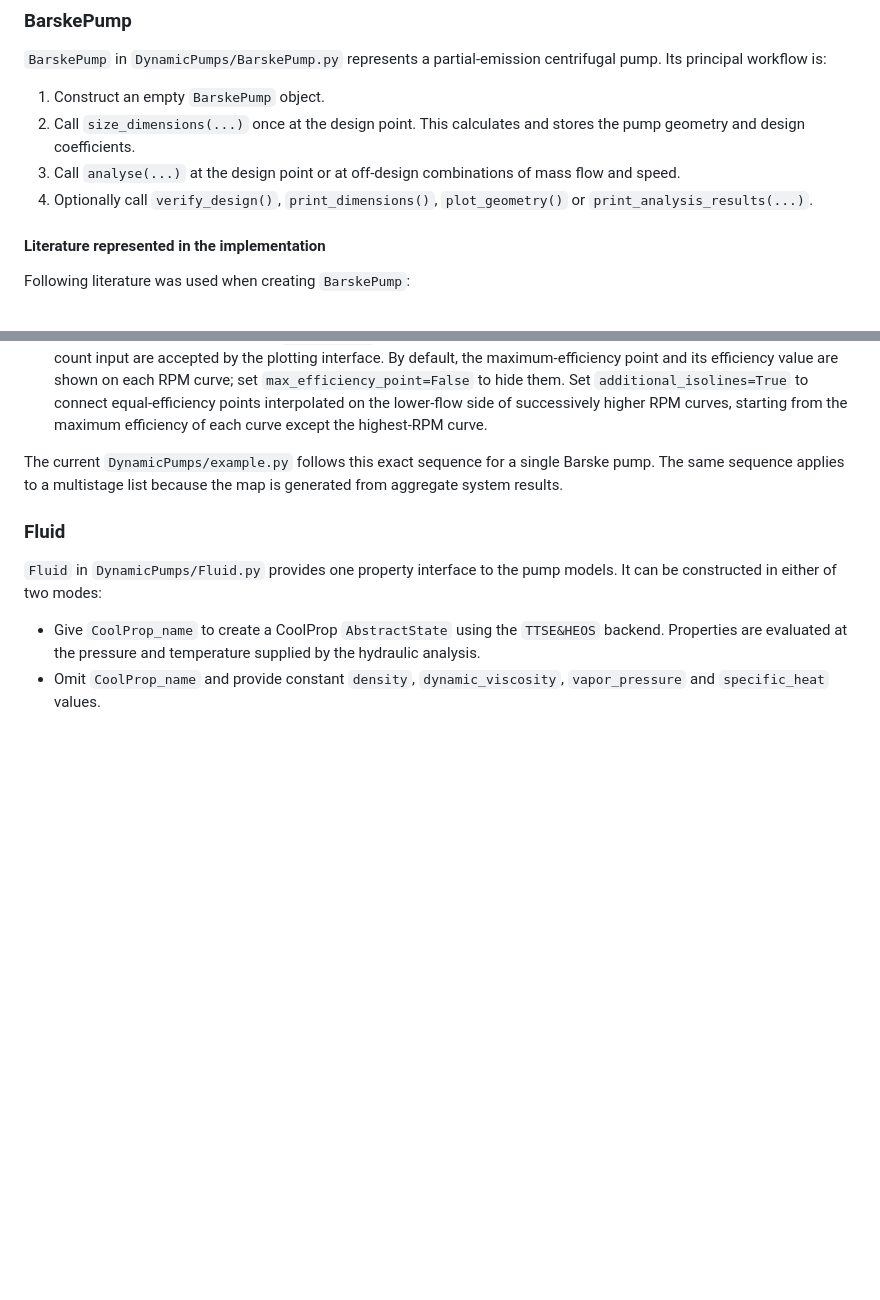
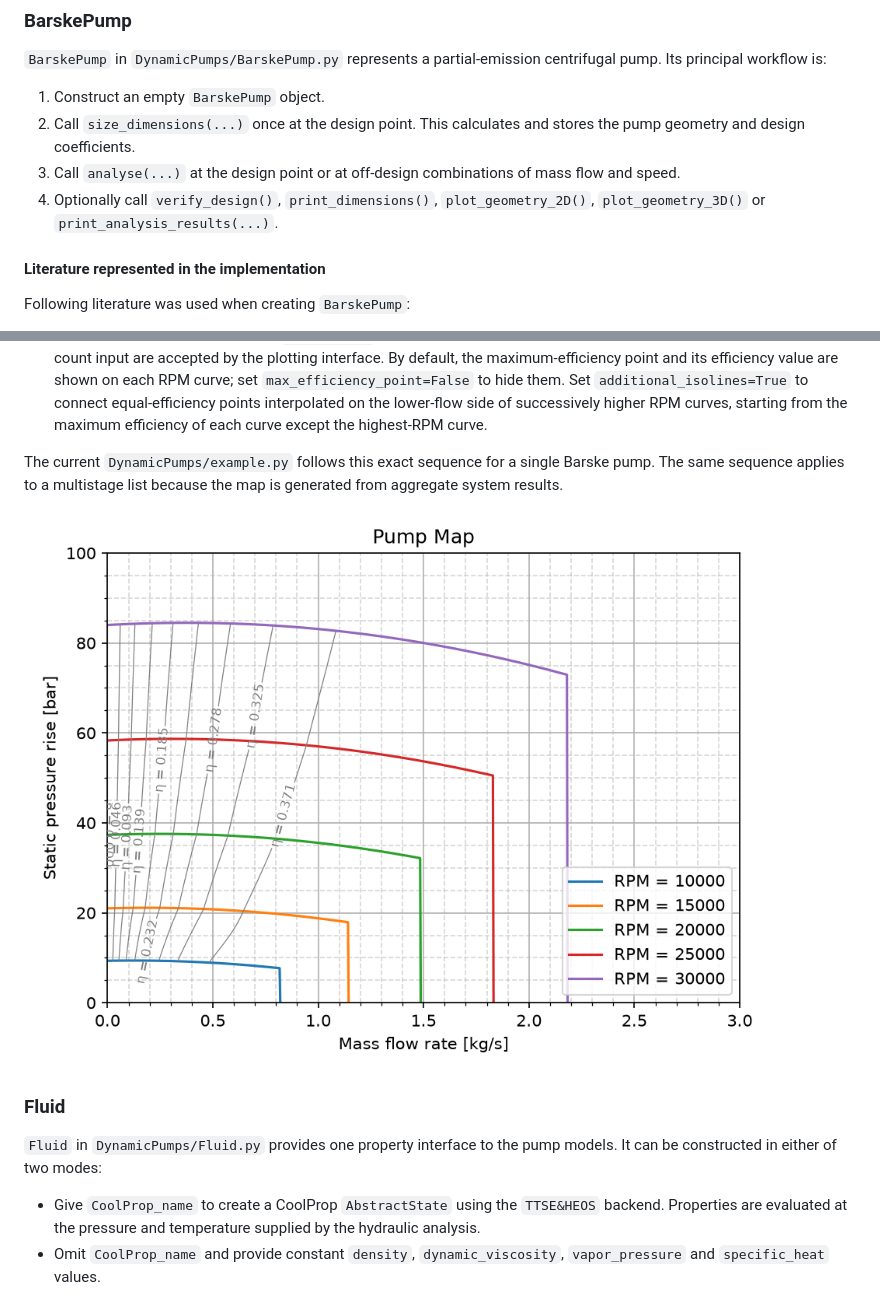
Before and after one commit to janstruzinski/DynamicPumps, a Markdown page: README.md, 2 parts joined by grey strips. Drawn GitHub-style; pictures changed too: images/pump-system-map.png (added); blank space fills up the shorter version.

```diff
--- a/README.md
+++ b/README.md
@@ -59,7 +59,8 @@ I wrote this whole library by myself. LLM was only used for the generation of th
 2. Call `size_dimensions(...)` once at the design point. This calculates and stores the pump geometry and design
    coefficients.
 3. Call `analyse(...)` at the design point or at off-design combinations of mass flow and speed.
-4. Optionally call `verify_design()`, `print_dimensions()`, `plot_geometry()` or `print_analysis_results(...)`.
+4. Optionally call `verify_design()`, `print_dimensions()`, `plot_geometry_2D()`, `plot_geometry_3D()` or
+   `print_analysis_results(...)`.
 
 #### Literature represented in the implementation
 
@@ -261,6 +274,8 @@ A performance map is generated in this order:
 The current `DynamicPumps/example.py` follows this exact sequence for a single Barske pump. The same sequence applies
 to a multistage list because the map is generated from aggregate system results.
 
+![Pump performance map from the example](images/pump-system-map.png)
+
 ### Fluid
 
 `Fluid` in `DynamicPumps/Fluid.py` provides one property interface to the pump models. It can be constructed in
```
Also changed, not shown: other parts of README.md (+12 -0 lines), images/barske-pump-geometry-2d.png (added), images/barske-pump-geometry-3d.png (added), 3 other files.
